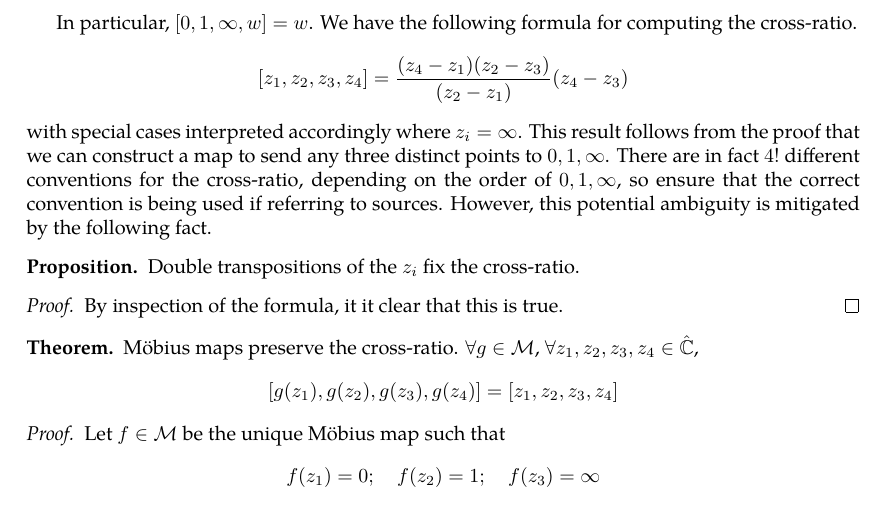
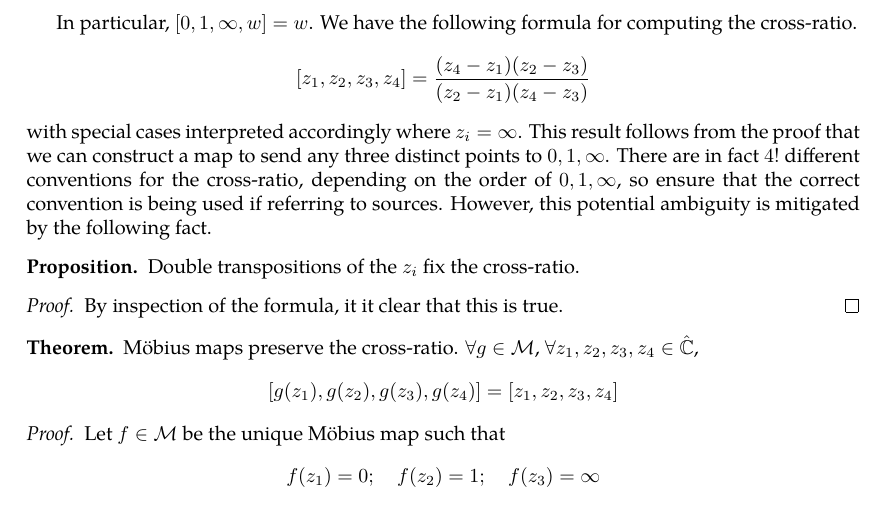
Before and after one commit to zeramorphic/cambridge-maths-notes, a LaTeX document (ia/groups/main.tex, which reads ia/groups/20.tex): part of page 44 of 54, cut so that both start at the same text. Compiled offline with pdfLaTeX; TikZ figures are drawn from their code, not taken from saved files.

Commit message:
Fix cross ratio
Signed-off-by: thirdsgames <thirdsgames2018@gmail.com>

```diff
--- a/ia/groups/20.tex
+++ b/ia/groups/20.tex
@@ -6,7 +6,7 @@ Recall that given distinct points \(z_1, z_2, z_3 \in \hat{\mathbb C}\), we have
 In particular, \([0, 1, \infty, w] = w\).
 We have the following formula for computing the cross-ratio.
 \[
-	[z_1, z_2, z_3, z_4] = \frac{(z_4 - z_1)(z_2 - z_3)}{(z_2 - z_1)}(z_4 - z_3)
+	[z_1, z_2, z_3, z_4] = \frac{(z_4 - z_1)(z_2 - z_3)}{(z_2 - z_1)(z_4 - z_3)}
 \]
 with special cases interpreted accordingly where \(z_i = \infty\).
 This result follows from the proof that we can construct a map to send any three distinct points to \(0, 1, \infty\).
```
